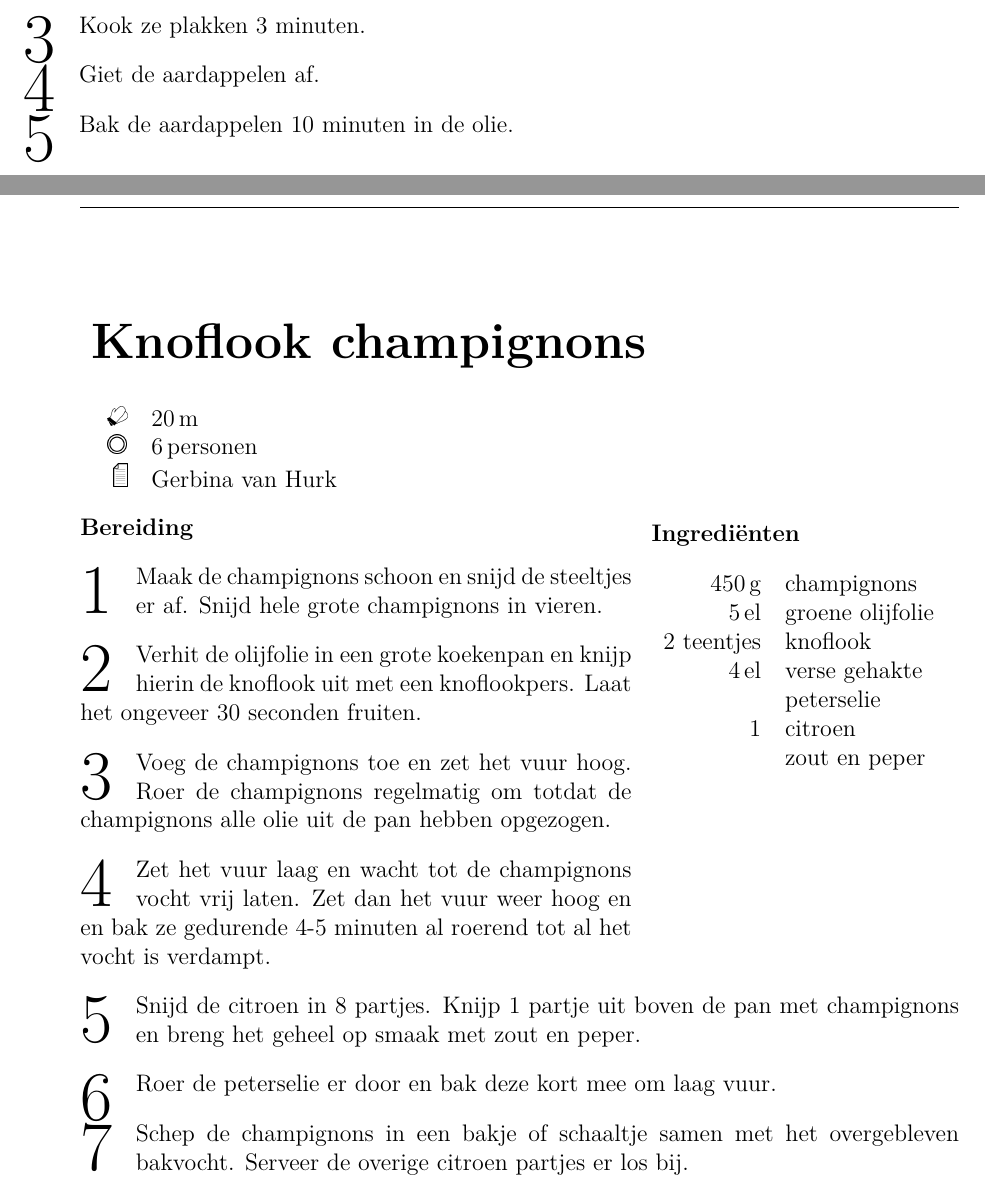
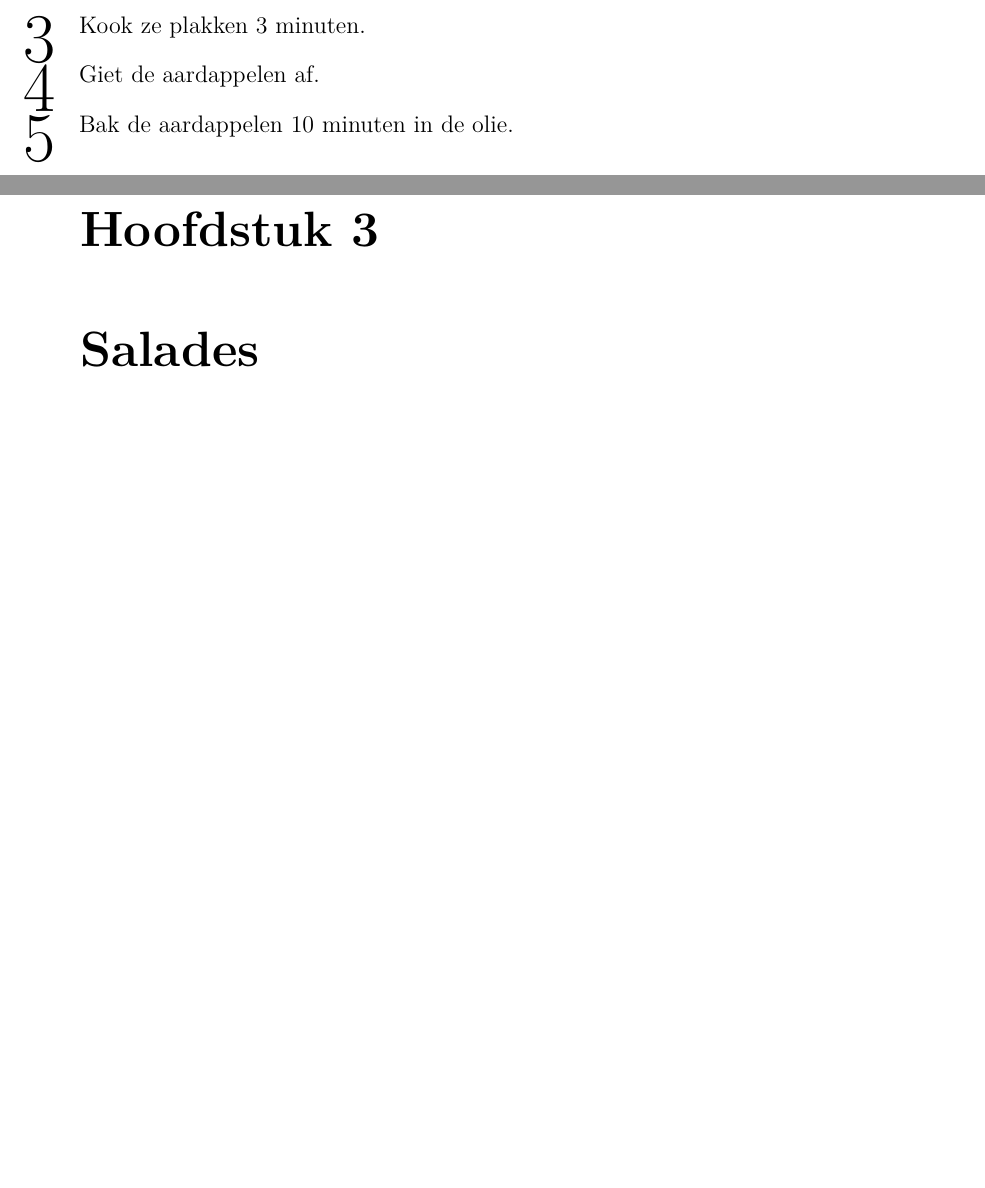
Before and after one commit to slspeek/kookboek, a LaTeX book (kookboek.tex, which reads tex/knoflook-champignons.tex): two parts of pages 30 and 31 of 46 before the commit and two parts of pages 30 and 31 of 44 after it, joined at a grey line, cut so that both start at the same text, the shorter picture padded with empty space. Compiled offline with pdfLaTeX.

Commit message:
Remove knoflook champignons recipe from the cookbook

```diff
--- a/kookboek.tex
+++ b/kookboek.tex
@@ -131,7 +131,6 @@ a4paper,
 \chapter{Bijgerechten}
 
 \include{./tex/gebakken-aardappelen}
-\include{./tex/knoflook-champignons}
 
 \chapter{Salades}
 
--- a/tex/knoflook-champignons.tex
+++ /dev/null
@@ -1,41 +0,0 @@
-\begin{recipe}
-[ %
-    preparationtime = {\unit[20]{m}},
-    portion = {\portion{6}},
-    calory,
-    source = {Gerbina van Hurk},
-]
-{Knoflook champignons}
-
-    \ingredients
-    {%
-        \unit[450]{g} & champignons \\
-         \unit[5]{el} & groene olijfolie \\
-         2 teentjes & knoflook \\
-         \unit[4]{el} & verse gehakte peterselie \\
-        1 & citroen \\
-         & zout en peper\\
-    }
-
-    \preparation
-    {%
-        \step Maak de champignons schoon en snijd de steeltjes er af.
-        Snijd hele grote champignons in vieren.
-        \step Verhit de olijfolie in een grote koekenpan en
-        knijp hierin de knoflook uit met een knoflookpers.
-        Laat het ongeveer 30 seconden fruiten.
-        \step Voeg de champignons toe en zet het vuur hoog.
-        Roer de champignons regelmatig om totdat de champignons
-        alle olie uit de pan hebben opgezogen.
-        \step Zet het vuur laag en wacht tot de champignons vocht vrij laten.
-        Zet dan het vuur weer hoog en en bak ze gedurende 4-5 minuten
-        al roerend tot al het vocht is verdampt.
-        \step Snijd de citroen in 8 partjes. Knijp 1 partje uit boven
-        de pan met champignons en breng het geheel op smaak met zout en peper.
-        \step Roer de peterselie er door en bak deze kort mee om laag vuur.
-        \step Schep de champignons in een bakje of
-         schaaltje samen met het overgebleven bakvocht. Serveer de overige citroen partjes er los bij.
-      }
-
-\end{recipe}
-\label{rec:knoflook-champignons}
```
